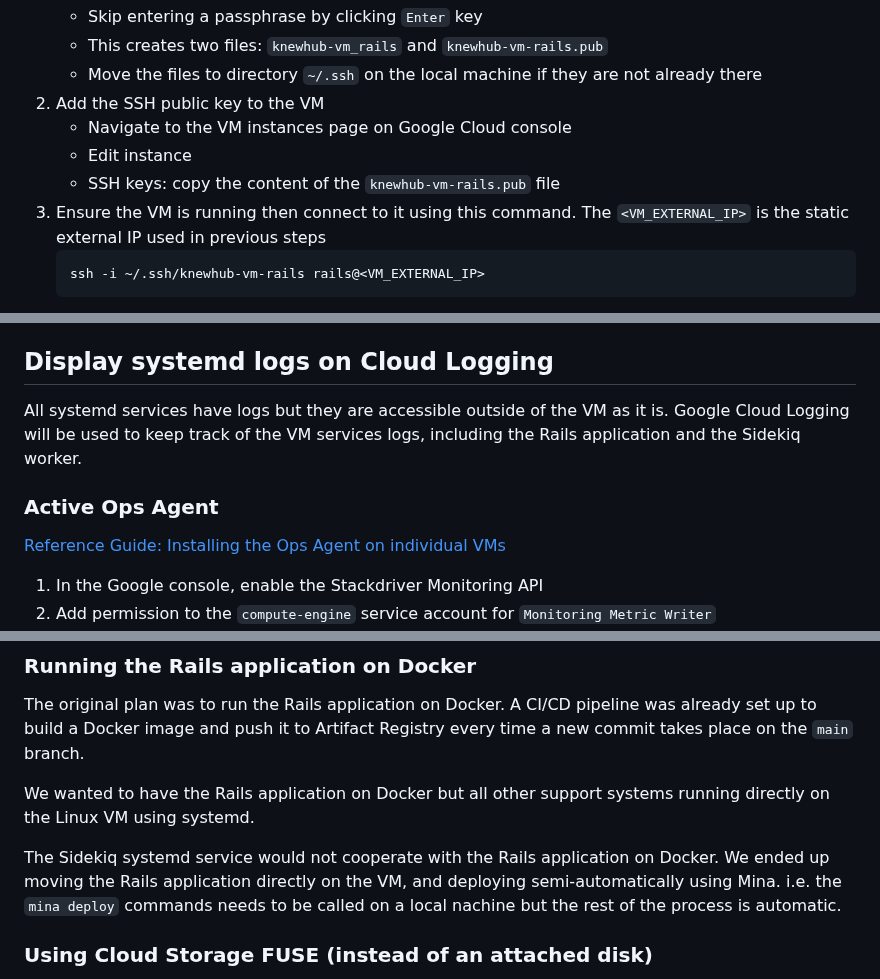
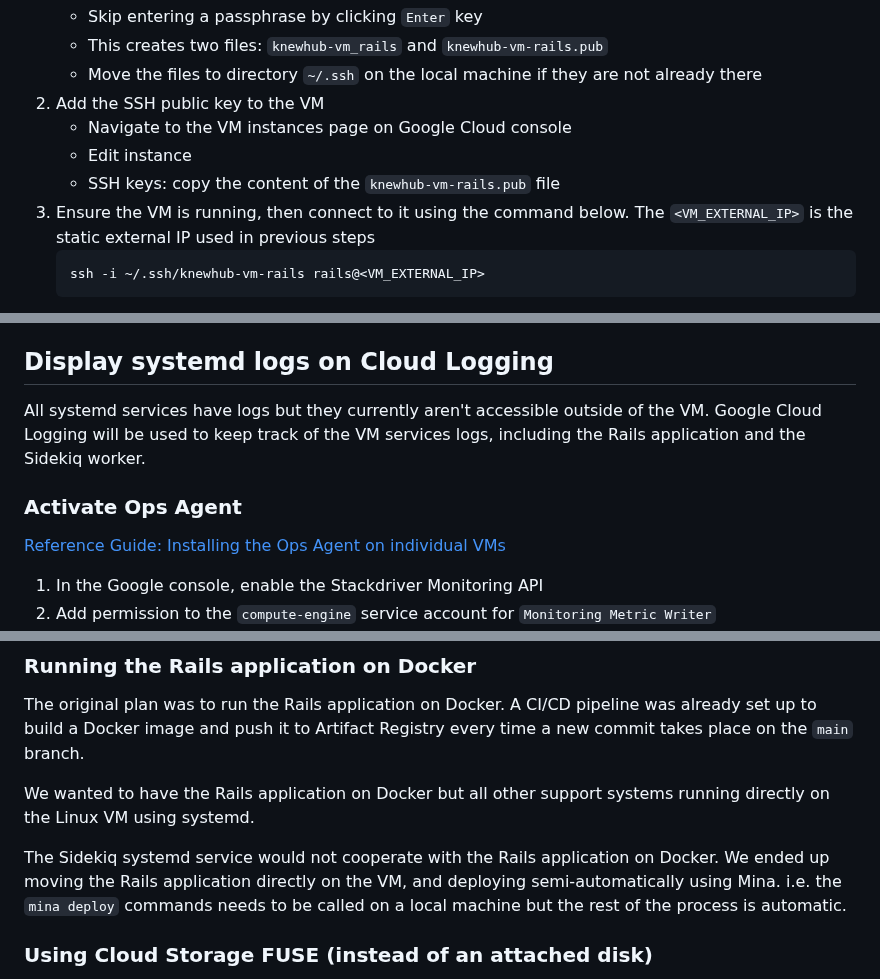
Before and after one commit to knewplay/knewhub, a Markdown page: deployment-guide.md, 3 parts joined by grey strips. Rendered like a GitHub page.

````diff
--- a/deployment-guide.md
+++ b/deployment-guide.md
@@ -120,7 +119,7 @@
     * Navigate to the VM instances page on Google Cloud console
     * Edit instance
     * SSH keys: copy the content of the `knewhub-vm-rails.pub` file
-3. Ensure the VM is running then connect to it using this command. The `<VM_EXTERNAL_IP>` is the static external IP used in previous steps
+3. Ensure the VM is running, then connect to it using the command below. The `<VM_EXTERNAL_IP>` is the static external IP used in previous steps
     ```
     ssh -i ~/.ssh/knewhub-vm-rails rails@<VM_EXTERNAL_IP>
     ```
@@ -373,9 +371,9 @@ systemd and fstab files also need to be modified to make use of the "releases" f
 
 ## Display systemd logs on Cloud Logging
 
-All systemd services have logs but they are accessible outside of the VM as it is. Google Cloud Logging will be used to keep track of the VM services logs, including the Rails application and the Sidekiq worker.
+All systemd services have logs but they currently aren't accessible outside of the VM. Google Cloud Logging will be used to keep track of the VM services logs, including the Rails application and the Sidekiq worker.
 
-### Active Ops Agent
+### Activate Ops Agent
 
 [Reference Guide: Installing the Ops Agent on individual VMs](https://cloud.google.com/logging/docs/agent/ops-agent/installation)
 
@@ -556,7 +553,7 @@ The original plan was to run the Rails application on Docker. A CI/CD pipeline w
 
 We wanted to have the Rails application on Docker but all other support systems running directly on the Linux VM using systemd.
 
-The Sidekiq systemd service would not cooperate with the Rails application on Docker. We ended up moving the Rails application directly on the VM, and deploying semi-automatically using Mina. i.e. the `mina deploy` commands needs to be called on a local nachine but the rest of the process is automatic.
+The Sidekiq systemd service would not cooperate with the Rails application on Docker. We ended up moving the Rails application directly on the VM, and deploying semi-automatically using Mina. i.e. the `mina deploy` commands needs to be called on a local machine but the rest of the process is automatic.
 
 ### Using Cloud Storage FUSE (instead of an attached disk)
 
````
Also changed, not shown: other parts of deployment-guide.md (+13 -16 lines).
